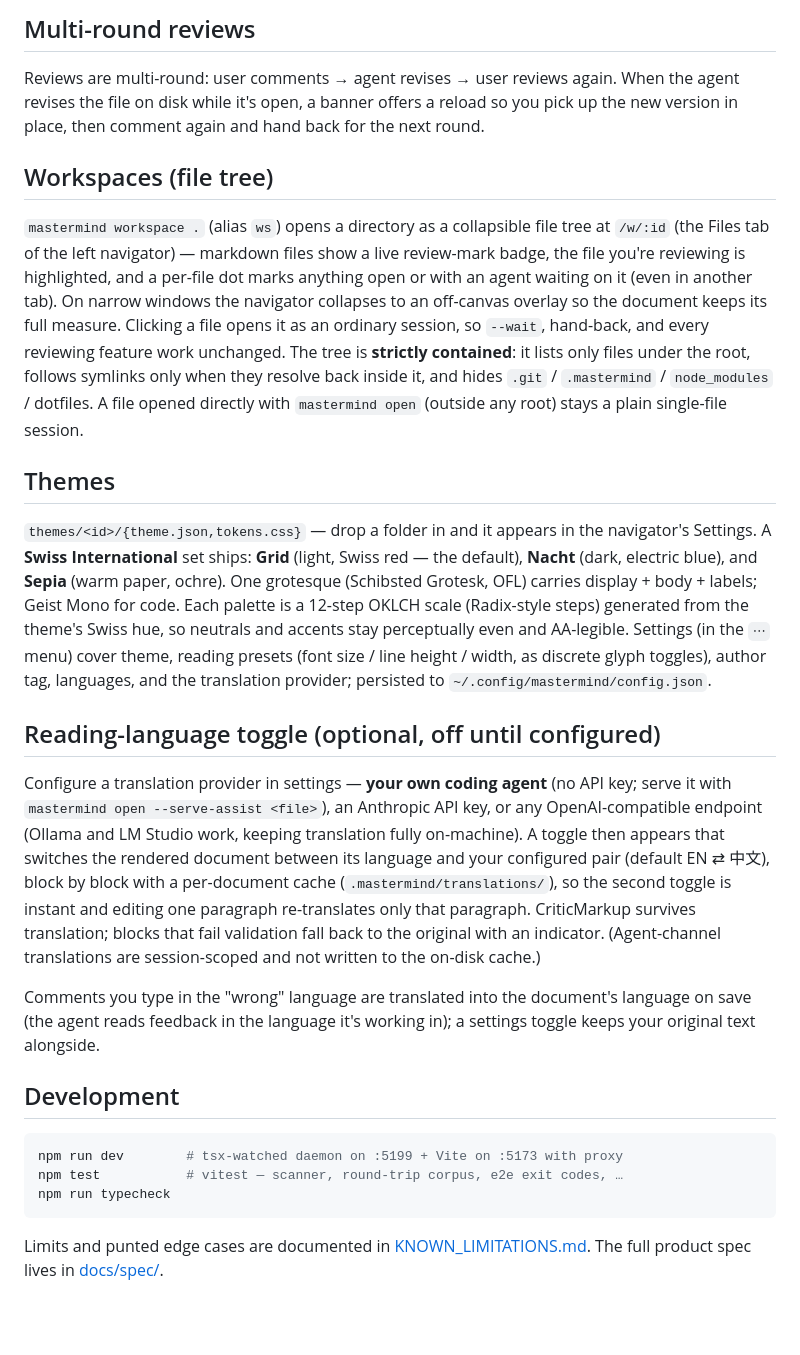
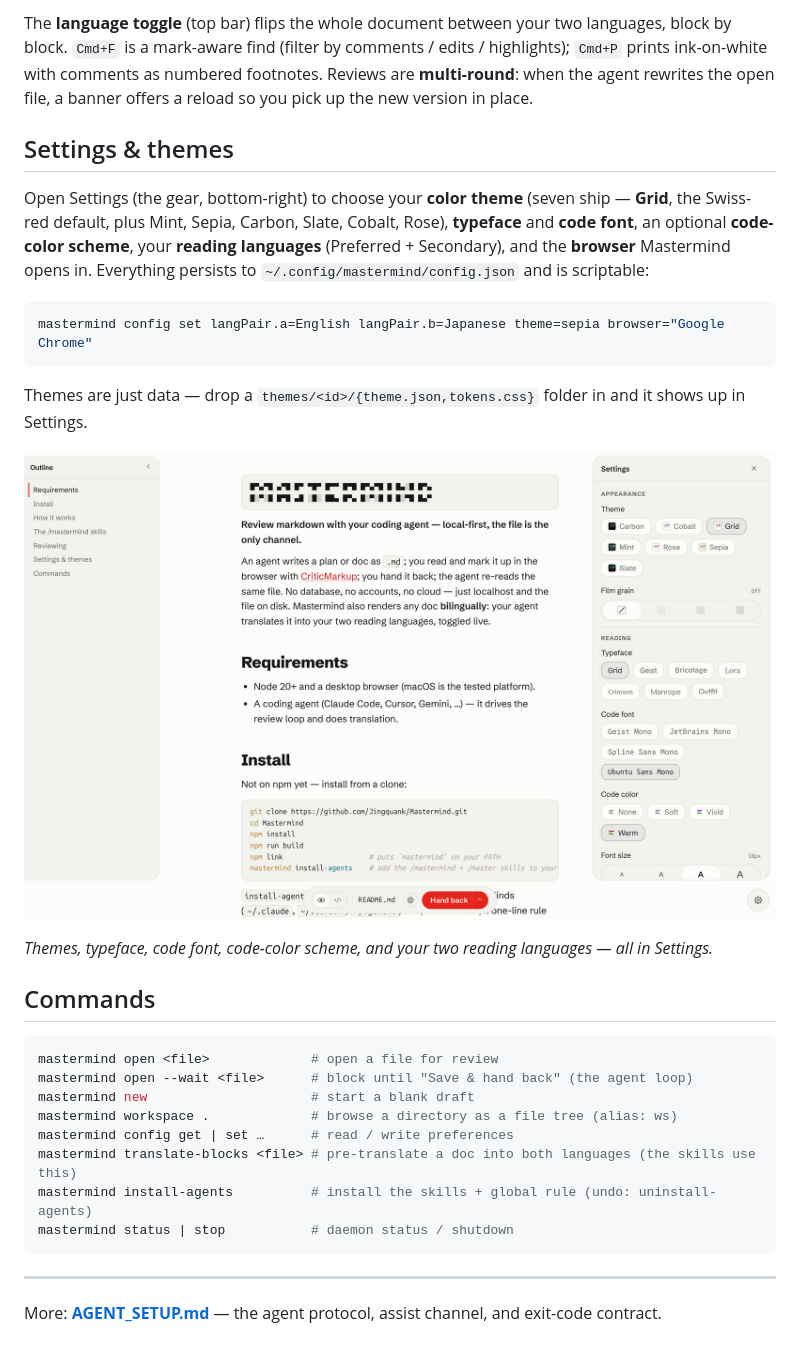
Before and after one commit to Jingquank/Mastermind, a Markdown page: README.md, the part around one of its changes. Drawn GitHub-style; pictures changed too: assets/screenshots/settings.png (added); blank space fills up the shorter version.

````diff
--- a/README.md
+++ b/README.md
@@ -59,28 +89,40 @@ All five CriticMarkup marks are supported, inline anywhere: `{++ins++}`, `{--del
 
-## Multi-round reviews
+The **language toggle** (top bar) flips the whole document between your two languages, block by
+block. `Cmd+F` is a mark-aware find (filter by comments / edits / highlights); `Cmd+P` prints
+ink-on-white with comments as numbered footnotes. Reviews are **multi-round**: when the agent
+rewrites the open file, a banner offers a reload so you pick up the new version in place.
 
-Reviews are multi-round: user comments → agent revises → user reviews again. When the agent revises the file on disk while it's open, a banner offers a reload so you pick up the new version in place, then comment again and hand back for the next round.
+## Settings & themes
 
-## Workspaces (file tree)
-
-`mastermind workspace .` (alias `ws`) opens a directory as a collapsible file tree at `/w/:id` (the Files tab of the left navigator) — markdown files show a live review-mark badge, the file you're reviewing is highlighted, and a per-file dot marks anything open or with an agent waiting on it (even in another tab). On narrow windows the navigator collapses to an off-canvas overlay so the document keeps its full measure. Clicking a file opens it as an ordinary session, so `--wait`, hand-back, and every reviewing feature work unchanged. The tree is **strictly contained**: it lists only files under the root, follows symlinks only when they resolve back inside it, and hides `.git` / `.mastermind` / `node_modules` / dotfiles. A file opened directly with `mastermind open` (outside any root) stays a plain single-file session.
-
-## Themes
-
-`themes/<id>/{theme.json,tokens.css}` — drop a folder in and it appears in the navigator's Settings. A **Swiss International** set ships: **Grid** (light, Swiss red — the default), **Nacht** (dark, electric blue), and **Sepia** (warm paper, ochre). One grotesque (Schibsted Grotesk, OFL) carries display + body + labels; Geist Mono for code. Each palette is a 12-step OKLCH scale (Radix-style steps) generated from the theme's Swiss hue, so neutrals and accents stay perceptually even and AA-legible. Settings (in the `⋯` menu) cover theme, reading presets (font size / line height / width, as discrete glyph toggles), author tag, languages, and the translation provider; persisted to `~/.config/mastermind/config.json`.
-
-## Reading-language toggle (optional, off until configured)
-
-Configure a translation provider in settings — **your own coding agent** (no API key; serve it with `mastermind open --serve-assist <file>`), an Anthropic API key, or any OpenAI-compatible endpoint (Ollama and LM Studio work, keeping translation fully on-machine). A toggle then appears that switches the rendered document between its language and your configured pair (default EN ⇄ 中文), block by block with a per-document cache (`.mastermind/translations/`), so the second toggle is instant and editing one paragraph re-translates only that paragraph. CriticMarkup survives translation; blocks that fail validation fall back to the original with an indicator. (Agent-channel translations are session-scoped and not written to the on-disk cache.)
-
-Comments you type in the "wrong" language are translated into the document's language on save (the agent reads feedback in the language it's working in); a settings toggle keeps your original text alongside.
-
-## Development
+Open Settings (the gear, bottom-right) to choose your **color theme** (seven ship — **Grid**, the
+Swiss-red default, plus Mint, Sepia, Carbon, Slate, Cobalt, Rose), **typeface** and **code font**, an
+optional **code-color scheme**, your **reading languages** (Preferred + Secondary), and the
+**browser** Mastermind opens in. Everything persists to `~/.config/mastermind/config.json` and is
+scriptable:
 
 ```sh
-npm run dev        # tsx-watched daemon on :5199 + Vite on :5173 with proxy
-npm test           # vitest — scanner, round-trip corpus, e2e exit codes, …
-npm run typecheck
+mastermind config set langPair.a=English langPair.b=Japanese theme=sepia browser="Google Chrome"
 ```
 
-Limits and punted edge cases are documented in [KNOWN_LIMITATIONS.md](KNOWN_LIMITATIONS.md). The full product spec lives in [docs/spec/](docs/spec/).
+Themes are just data — drop a `themes/<id>/{theme.json,tokens.css}` folder in and it shows up in Settings.
+
+![Settings panel](assets/screenshots/settings.png)
+
+*Themes, typeface, code font, code-color scheme, and your two reading languages — all in Settings.*
+
+## Commands
+
+```sh
+mastermind open <file>             # open a file for review
+mastermind open --wait <file>      # block until "Save & hand back" (the agent loop)
+mastermind new                     # start a blank draft
+mastermind workspace .             # browse a directory as a file tree (alias: ws)
+mastermind config get | set …      # read / write preferences
+mastermind translate-blocks <file> # pre-translate a doc into both languages (the skills use this)
+mastermind install-agents          # install the skills + global rule (undo: uninstall-agents)
+mastermind status | stop           # daemon status / shutdown
+```
+
+---
+
+More: **[AGENT_SETUP.md](AGENT_SETUP.md)** — the agent protocol, assist channel, and exit-code contract.
````
Also changed, not shown: other parts of README.md (+63 -33 lines), CLAUDE.md (+1 -1 lines), KNOWN_LIMITATIONS.md (deleted, +0 -64 lines), docs/spec/mastermind-first-shot-prompt.md (deleted, +0 -176 lines), docs/spec/mastermind-theme-pinoc-editorial.md (deleted, +0 -136 lines), assets/screenshots/bilingual.png (added), assets/screenshots/reading.png (added), assets/screenshots/review-marks.png (added), 3 other files.
